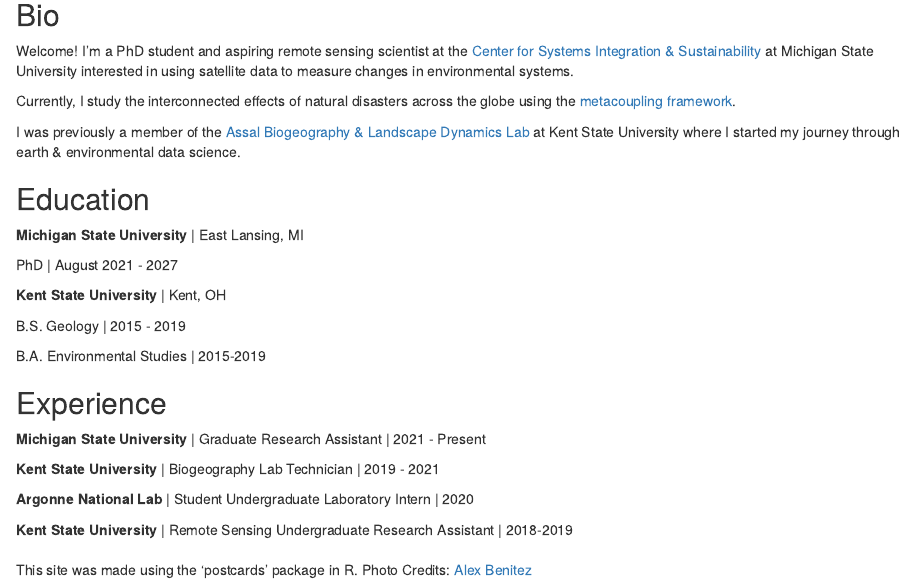
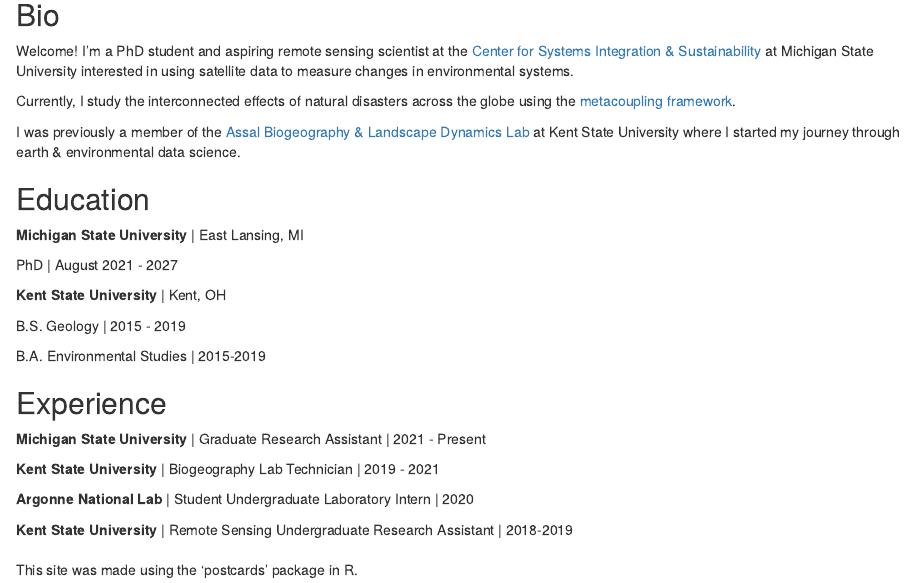
Before and after one commit to nbmanning/postcard, an R Markdown document (index.Rmd): the page in a window 1100 px wide, from 80 px down. Rendered offline with R 4.5, knitr and Pandoc, with nearby package versions; drawn as R Markdown's standard HTML page in place of the format the file asks for.

Commit message:
Add new headshot from 2025

```diff
--- a/index.Rmd
+++ b/index.Rmd
@@ -1,6 +1,6 @@
 ---
 title: "Nicholas (Nick) Manning"
-image: "nick_night.jpg"
+image: "headshot2025.png"
 links:
   - label: LinkedIn
     url: "https://www.linkedin.com/in/nicholas-b-manning/"
@@ -60,4 +60,4 @@
 
 
 
-This site was made using the 'postcards' package in R. Photo Credits: [Alex Benitez](https://www.alex-benitez.com/home)
+This site was made using the 'postcards' package in R.
```
Also changed, not shown: 2 other files.
